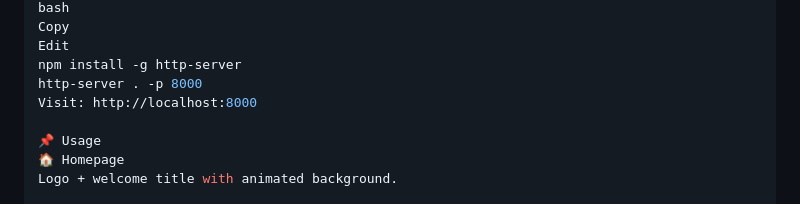
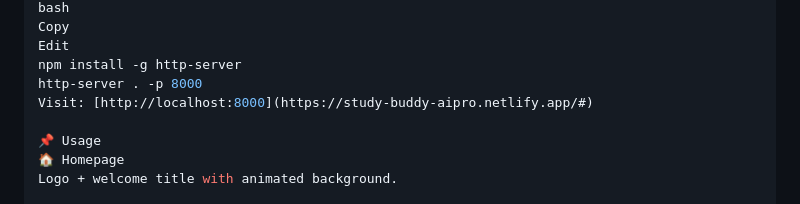
Before and after one commit to Hapsudo/Study-Buddy, a Markdown page: README.md, the part around the change. Drawn GitHub-style.

```diff
--- a/README.md
+++ b/README.md
@@ -75,7 +75,7 @@ Copy
 Edit
 npm install -g http-server
 http-server . -p 8000
-Visit: http://localhost:8000
+Visit: [http://localhost:8000](https://study-buddy-aipro.netlify.app/#)
 
 📌 Usage
 🏠 Homepage
```
